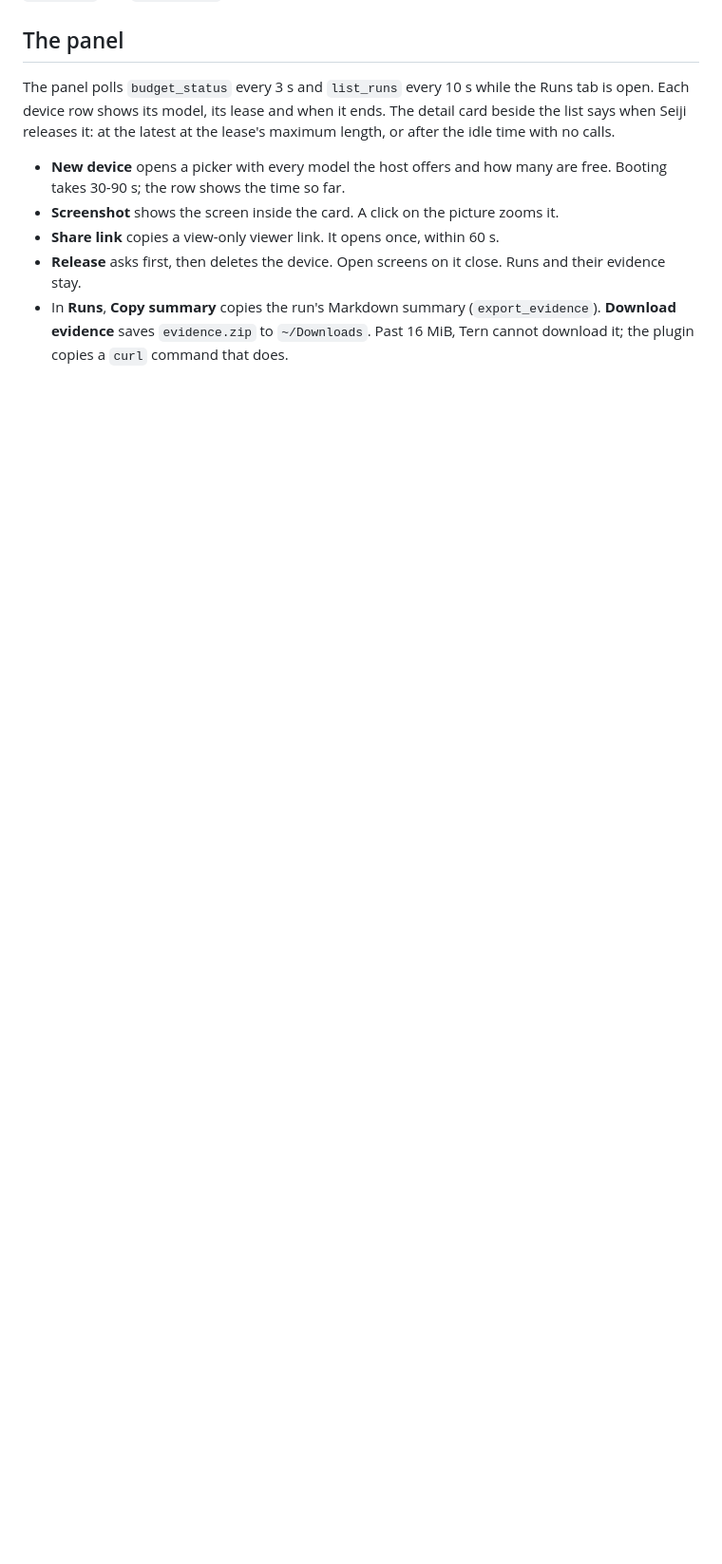
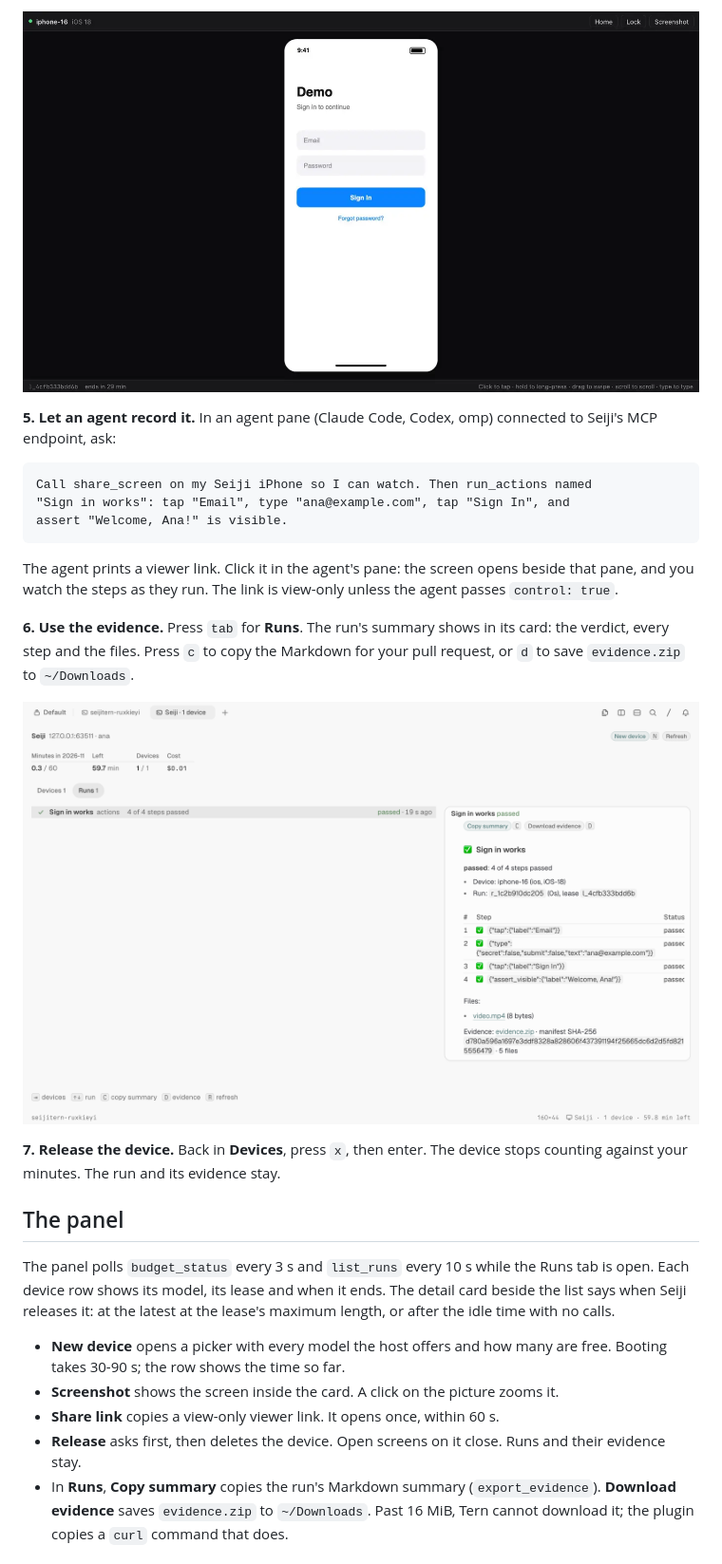
Before and after one commit to orbi-edu/seiji, a Markdown page: docs/tern.md, the part around one of its changes. Shown at 95% size. GitHub-like rendering; pictures changed too: docs/images/tern-runs.png (added), docs/images/tern-screen.png (added); blank space fills up the shorter version.

````diff
--- a/docs/tern.md
+++ b/docs/tern.md
@@ -66,3 +93,20 @@ seiji logout
+![The screen in Tern's browser](images/tern-screen.png)
+
+**5. Let an agent record it.** In an agent pane (Claude Code, Codex, omp) connected to Seiji's MCP endpoint, ask:
+
+```text
+Call share_screen on my Seiji iPhone so I can watch. Then run_actions named
+"Sign in works": tap "Email", type "ana@example.com", tap "Sign In", and
+assert "Welcome, Ana!" is visible.
+```
+
+The agent prints a viewer link. Click it in the agent's pane: the screen opens beside that pane, and you watch the steps as they run. The link is view-only unless the agent passes `control: true`.
+
+**6. Use the evidence.** Press `tab` for **Runs**. The run's summary shows in its card: the verdict, every step and the files. Press `c` to copy the Markdown for your pull request, or `d` to save `evidence.zip` to `~/Downloads`.
+
+![The Runs tab with a run's summary](images/tern-runs.png)
+
+**7. Release the device.** Back in **Devices**, press `x`, then enter. The device stops counting against your minutes. The run and its evidence stay.
 
 ## The panel
 
````
Also changed, not shown: other parts of docs/tern.md (+32 -5 lines), README.md (+18 -5 lines), docs/troubleshooting.md (+1 -1 lines), docs/images/tern-devices.png (added).
